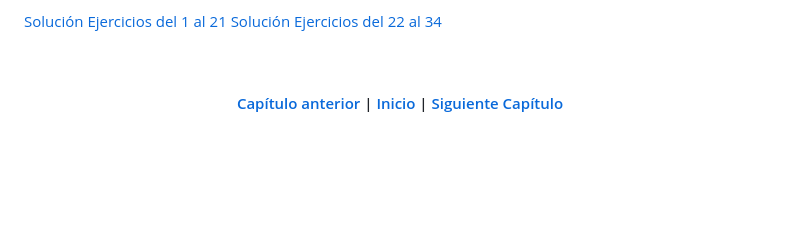
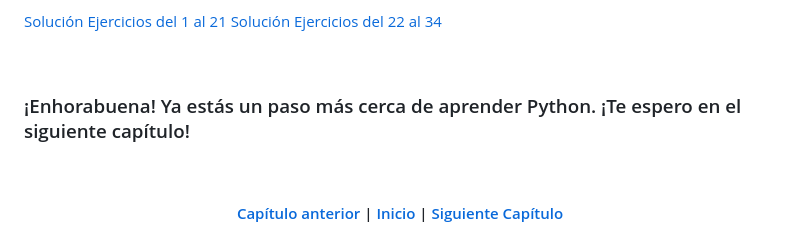
Before and after one commit to tecxion/Curso-Python, a Markdown page: 03_Cadenas/readme.md, the part around the change. Rendered like a GitHub page; blank space fills up the shorter version.

```diff
--- a/03_Cadenas/readme.md
+++ b/03_Cadenas/readme.md
@@ -471,6 +471,12 @@ A continuación te dejo una serie de ejercicios para que practiques lo aprendido
 [Solución Ejercicios del 22 al 34](./cadenas_ejercicios22al34.py)
 
 <br>
+
+<h3>
+¡Enhorabuena! Ya estás un paso más cerca de aprender Python. ¡Te espero en el siguiente capítulo!
+</h3>
+
+<br>
 <h4 align="center">
 <a href="https://github.com/tecxion/Curso-Python/tree/main/01_Variables">Capítulo anterior</a> | <a href="https://github.com/tecxion/Curso-Python/tree/main">Inicio</a> | <a href="https://github.com/tecxion/Curso-Python/tree/main/03_Cadenas">Siguiente Capítulo</a>
 </h4>
```
Also changed, not shown: 01_Variables/readme.md (+6 -0 lines), 02_Operadores/readme.md (+4 -0 lines).
